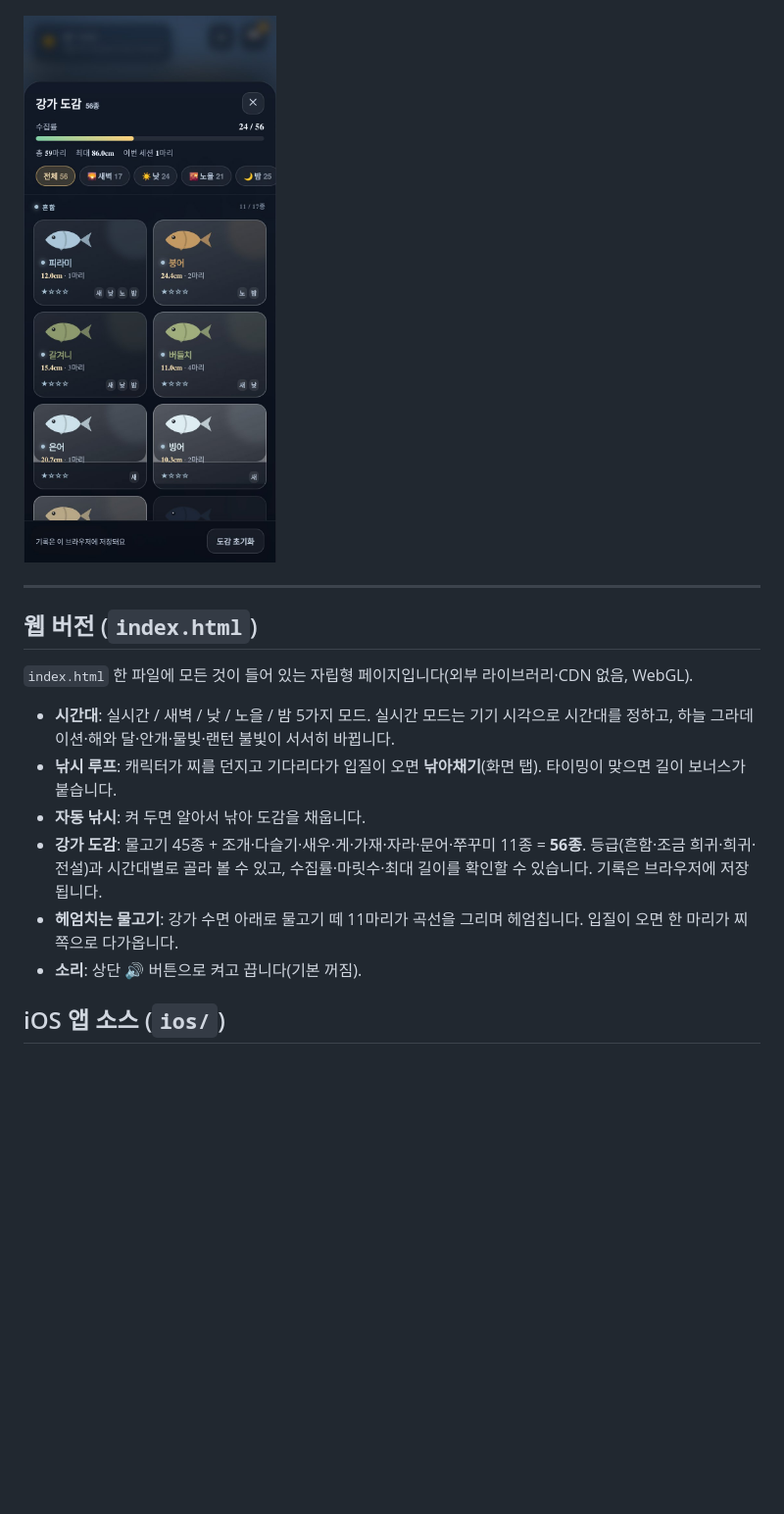
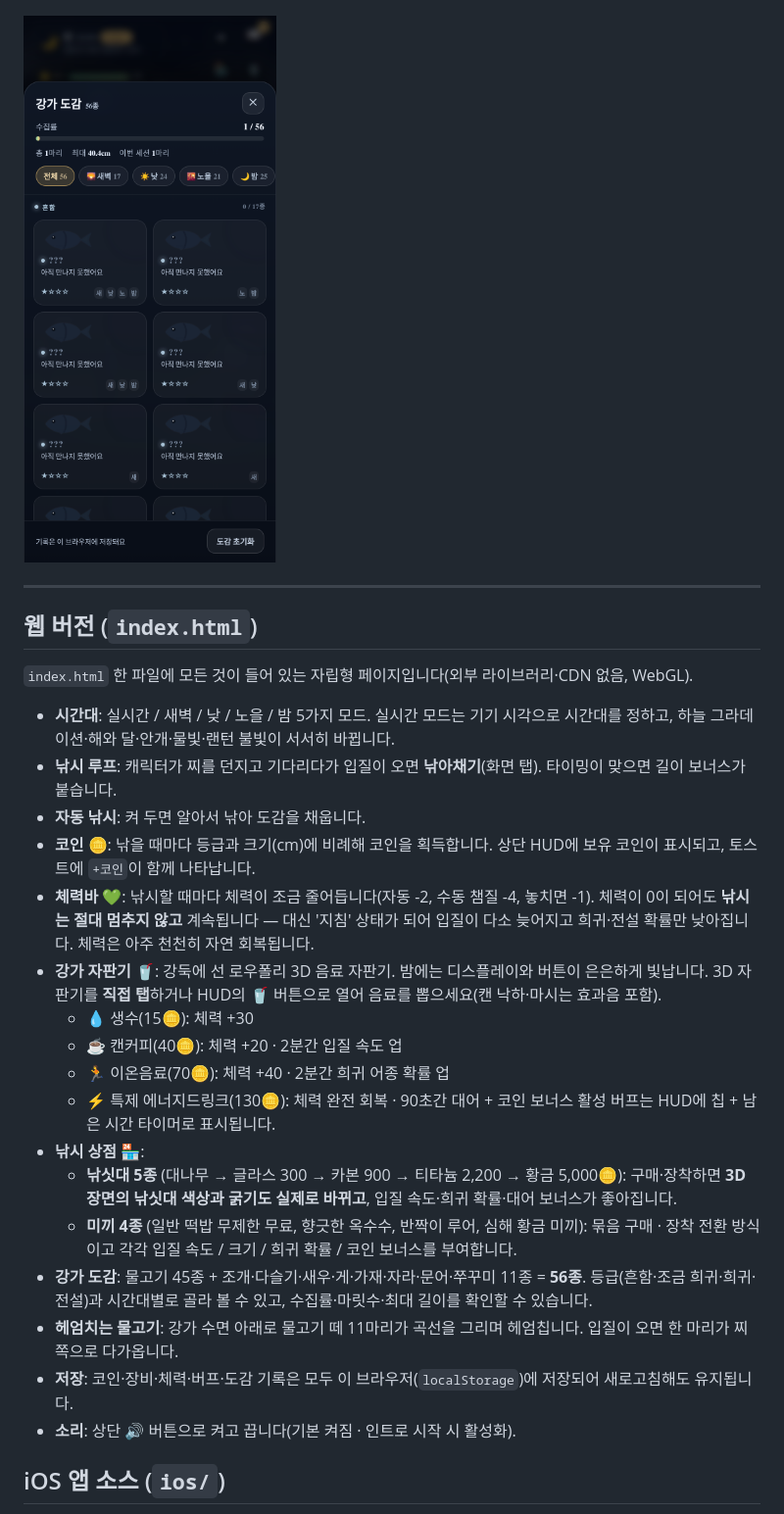
Before and after one commit to sungjin513-dev/river-fishing, a Markdown page: README.md, the part around the change. Shown at 98% size. Drawn GitHub-style; pictures changed too: screenshots/river-fishing-preview-dex.jpg; blank space fills up the shorter version.

```diff
--- a/README.md
+++ b/README.md
@@ -28,9 +28,27 @@
 - **낚시 루프**: 캐릭터가 찌를 던지고 기다리다가 입질이 오면 **낚아채기**(화면 탭).
   타이밍이 맞으면 길이 보너스가 붙습니다.
 - **자동 낚시**: 켜 두면 알아서 낚아 도감을 채웁니다.
-- **강가 도감**: 물고기 45종 + 조개·다슬기·새우·게·가재·자라·문어·쭈꾸미 11종 = **56종**. 등급(흔함·조금 희귀·희귀·전설)과 시간대별로 골라 볼 수 있고, 수집률·마릿수·최대 길이를 확인할 수 있습니다. 기록은 브라우저에 저장됩니다.
+- **코인 🪙**: 낚을 때마다 등급과 크기(cm)에 비례해 코인을 획득합니다.
+  상단 HUD에 보유 코인이 표시되고, 토스트에 `+코인`이 함께 나타납니다.
+- **체력바 💚**: 낚시할 때마다 체력이 조금 줄어듭니다(자동 -2, 수동 챔질 -4, 놓치면 -1).
+  체력이 0이 되어도 **낚시는 절대 멈추지 않고** 계속됩니다 — 대신 '지침' 상태가 되어
+  입질이 다소 늦어지고 희귀·전설 확률만 낮아집니다. 체력은 아주 천천히 자연 회복됩니다.
+- **강가 자판기 🥤**: 강둑에 선 로우폴리 3D 음료 자판기. 밤에는 디스플레이와 버튼이 은은하게 빛납니다.
+  3D 자판기를 **직접 탭**하거나 HUD의 🥤 버튼으로 열어 음료를 뽑으세요(캔 낙하·마시는 효과음 포함).
+  - 💧 생수(15🪙): 체력 +30
+  - ☕ 캔커피(40🪙): 체력 +20 · 2분간 입질 속도 업
+  - 🏃 이온음료(70🪙): 체력 +40 · 2분간 희귀 어종 확률 업
+  - ⚡ 특제 에너지드링크(130🪙): 체력 완전 회복 · 90초간 대어 + 코인 보너스
+  활성 버프는 HUD에 칩 + 남은 시간 타이머로 표시됩니다.
+- **낚시 상점 🏪**:
+  - **낚싯대 5종** (대나무 → 글라스 300 → 카본 900 → 티타늄 2,200 → 황금 5,000🪙):
+    구매·장착하면 **3D 장면의 낚싯대 색상과 굵기도 실제로 바뀌고**, 입질 속도·희귀 확률·대어 보너스가 좋아집니다.
+  - **미끼 4종** (일반 떡밥 무제한 무료, 향긋한 옥수수, 반짝이 루어, 심해 황금 미끼):
+    묶음 구매 · 장착 전환 방식이고 각각 입질 속도 / 크기 / 희귀 확률 / 코인 보너스를 부여합니다.
+- **강가 도감**: 물고기 45종 + 조개·다슬기·새우·게·가재·자라·문어·쭈꾸미 11종 = **56종**. 등급(흔함·조금 희귀·희귀·전설)과 시간대별로 골라 볼 수 있고, 수집률·마릿수·최대 길이를 확인할 수 있습니다.
 - **헤엄치는 물고기**: 강가 수면 아래로 물고기 떼 11마리가 곡선을 그리며 헤엄칩니다. 입질이 오면 한 마리가 찌 쪽으로 다가옵니다.
-- **소리**: 상단 🔊 버튼으로 켜고 끕니다(기본 꺼짐).
+- **저장**: 코인·장비·체력·버프·도감 기록은 모두 이 브라우저(`localStorage`)에 저장되어 새로고침해도 유지됩니다.
+- **소리**: 상단 🔊 버튼으로 켜고 끕니다(기본 켜짐 · 인트로 시작 시 활성화).
 
 ## iOS 앱 소스 (`ios/`)
 
```
Also changed, not shown: screenshots/river-fishing-preview-dawn.jpg, screenshots/river-fishing-preview-day.jpg, screenshots/river-fishing-preview-night.jpg, screenshots/river-fishing-preview-sunset.jpg, screenshots/river-fishing-preview-vending.jpg (added), 1 other file.
